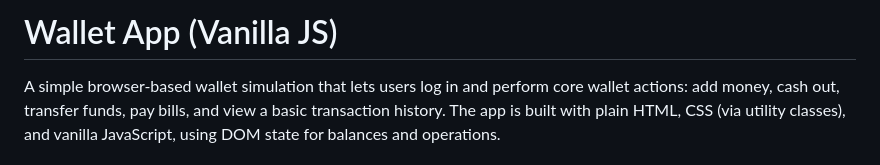
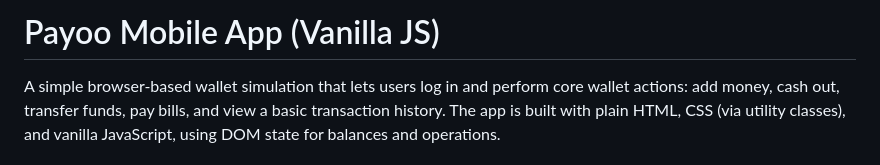
Before and after one commit to sayeduzzamansajid/payoo-mobile-app, a Markdown page: readme.md, the part around the change. GitHub-like rendering.

Commit message:
readme done

```diff
--- a/readme.md
+++ b/readme.md
@@ -1,4 +1,4 @@
-# Wallet App (Vanilla JS)
+# Payoo Mobile App (Vanilla JS)
 
 A simple browser-based wallet simulation that lets users log in and perform core wallet actions: add money, cash out, transfer funds, pay bills, and view a basic transaction history. The app is built with plain HTML, CSS (via utility classes), and vanilla JavaScript, using DOM state for balances and operations.
 
```
